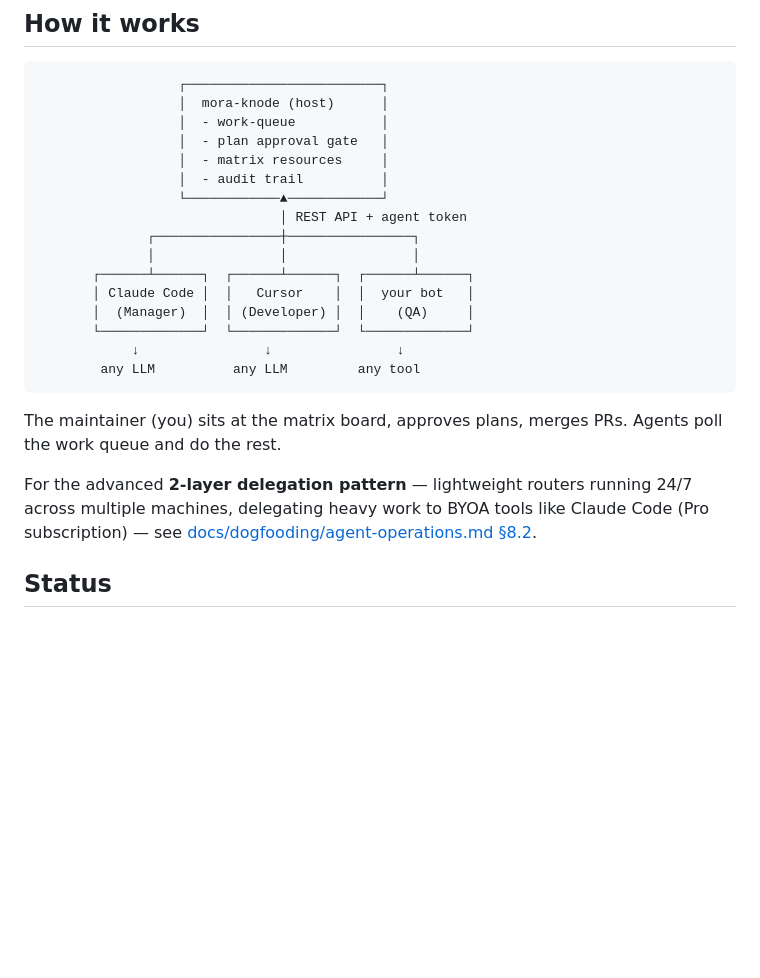
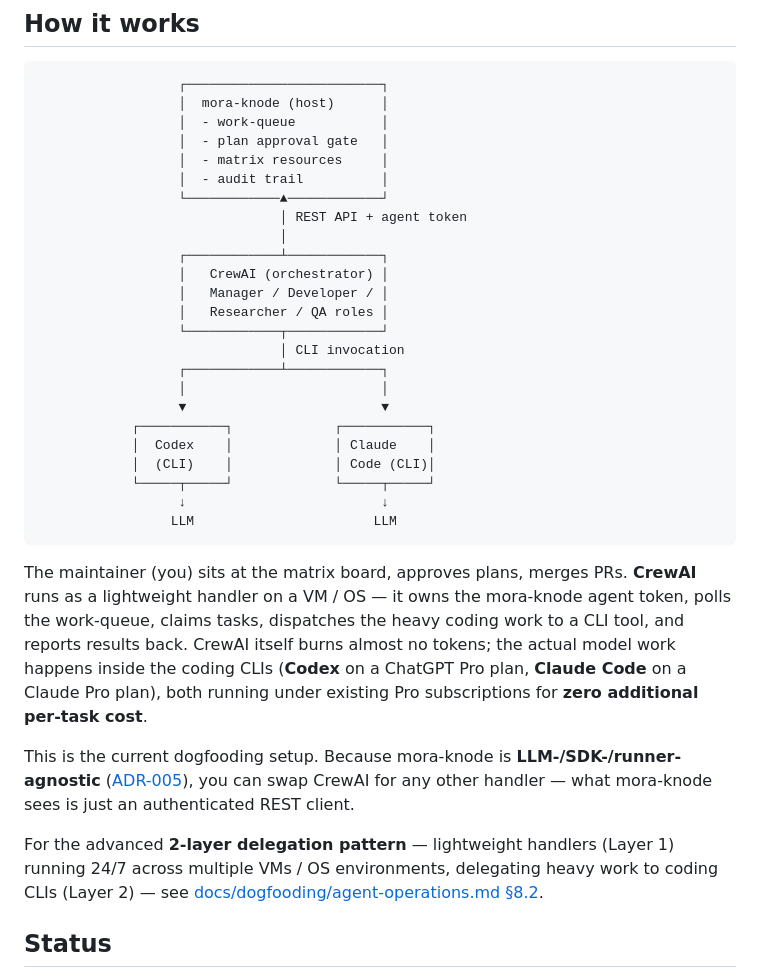
Before and after one commit to ysh3436/mora-knode, a Markdown page: README.md, the part around the change. GitHub-like rendering; blank space fills up the shorter version.

Commit message:
docs(readme): reflect CrewAI orchestration in How it works
The diagram now shows CrewAI as a lightweight handler on VM/OS that
holds the mora-knode token, polls the work-queue, and dispatches the
heavy coding work to Codex (ChatGPT Pro) or Claude Code (Claude Pro)
CLIs — both under existing Pro subscriptions for zero additional
per-task cost. The BYOA framing stays; the diagram catches up to the
current dogfooding setup.

Companion edits in agent-operations.md:
- §2.2 lists CrewAI as the recommended runner (lightweight VM/OS
  handler, alongside the existing BYOA options)
- §8.2 Layer 1 candidate list mentions CrewAI explicitly; Layer 2
  table adds Codex (ChatGPT Pro, zero extra cost)

````diff
--- a/README.md
+++ b/README.md
@@ -39,19 +39,29 @@ mora-knode does **not** call LLMs. It does **not** know which model your agent u
                   │  - audit trail          │
                   └────────────▲────────────┘
                                │ REST API + agent token
-              ┌────────────────┼────────────────┐
-              │                │                │
-       ┌──────┴──────┐  ┌──────┴──────┐  ┌──────┴──────┐
-       │ Claude Code │  │   Cursor    │  │  your bot   │
-       │  (Manager)  │  │ (Developer) │  │    (QA)     │
-       └─────────────┘  └─────────────┘  └─────────────┘
-            ↓                ↓                ↓
-        any LLM          any LLM         any tool
+                               │
+                  ┌────────────┴────────────┐
+                  │   CrewAI (orchestrator) │
+                  │   Manager / Developer / │
+                  │   Researcher / QA roles │
+                  └────────────┬────────────┘
+                               │ CLI invocation
+                  ┌────────────┴────────────┐
+                  │                         │
+                  ▼                         ▼
+            ┌───────────┐             ┌───────────┐
+            │  Codex    │             │ Claude    │
+            │  (CLI)    │             │ Code (CLI)│
+            └─────┬─────┘             └─────┬─────┘
+                  ↓                         ↓
+                 LLM                       LLM
 ```
 
-The maintainer (you) sits at the matrix board, approves plans, merges PRs. Agents poll the work queue and do the rest.
+The maintainer (you) sits at the matrix board, approves plans, merges PRs. **CrewAI** runs as a lightweight handler on a VM / OS — it owns the mora-knode agent token, polls the work-queue, claims tasks, dispatches the heavy coding work to a CLI tool, and reports results back. CrewAI itself burns almost no tokens; the actual model work happens inside the coding CLIs (**Codex** on a ChatGPT Pro plan, **Claude Code** on a Claude Pro plan), both running under existing Pro subscriptions for **zero additional per-task cost**.
 
-For the advanced **2-layer delegation pattern** — lightweight routers running 24/7 across multiple machines, delegating heavy work to BYOA tools like Claude Code (Pro subscription) — see [docs/dogfooding/agent-operations.md §8.2](docs/dogfooding/agent-operations.md).
+This is the current dogfooding setup. Because mora-knode is **LLM-/SDK-/runner-agnostic** ([ADR-005](docs/architecture/ADR-005-mora-knode-does-not-orchestrate-llms.md)), you can swap CrewAI for any other handler — what mora-knode sees is just an authenticated REST client.
+
+For the advanced **2-layer delegation pattern** — lightweight handlers (Layer 1) running 24/7 across multiple VMs / OS environments, delegating heavy work to coding CLIs (Layer 2) — see [docs/dogfooding/agent-operations.md §8.2](docs/dogfooding/agent-operations.md).
 
 ## Status
 
````
Also changed, not shown: docs/dogfooding/agent-operations.md (+4 -3 lines).
